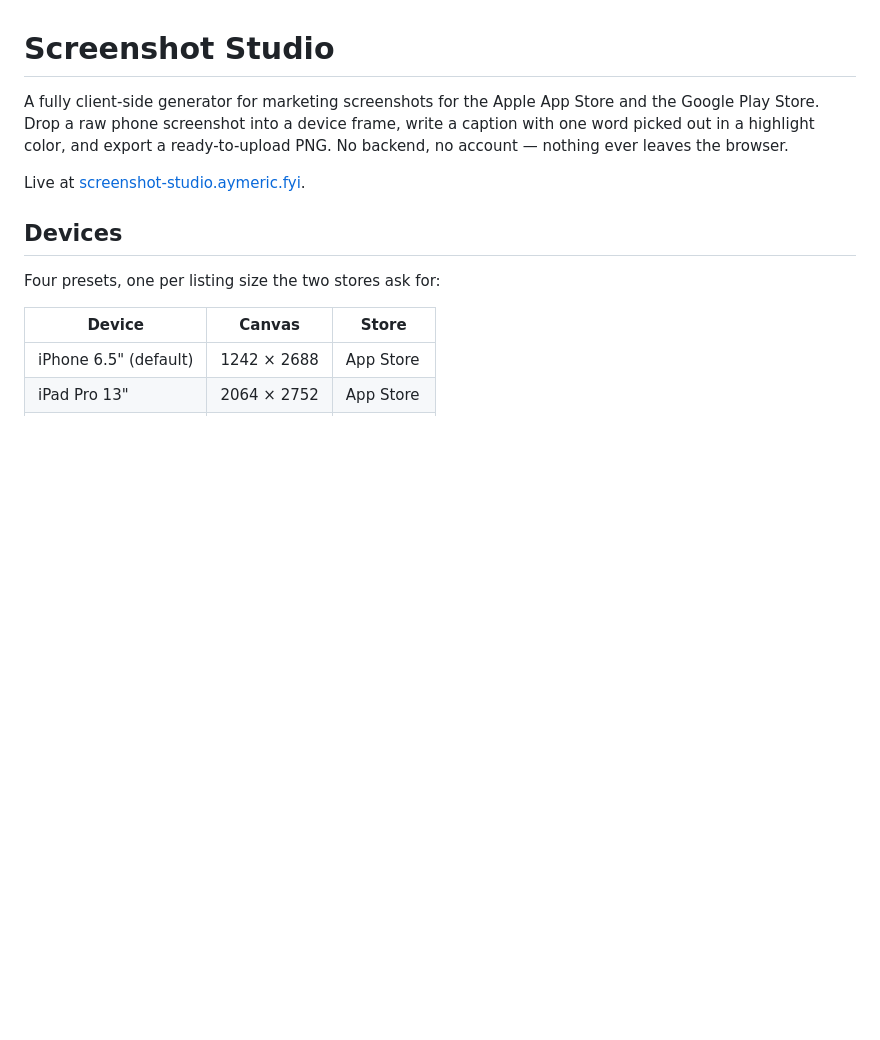
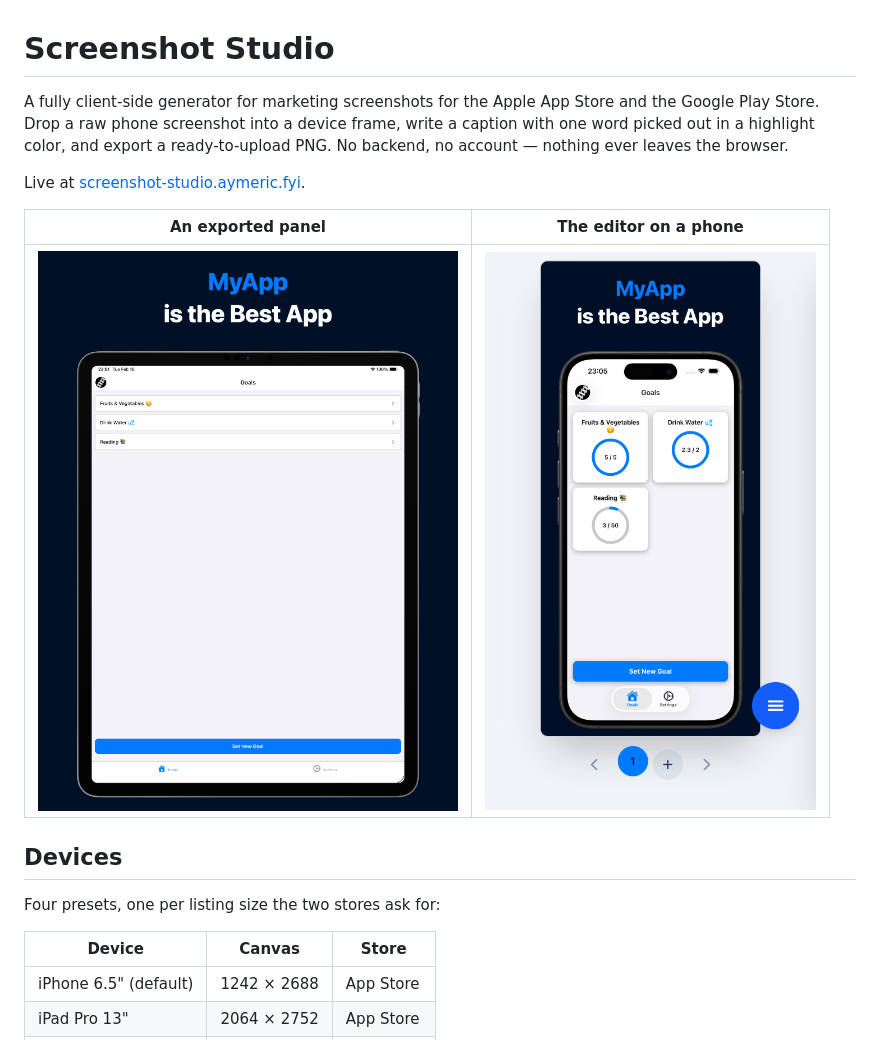
Before and after one commit to aymec/screenshot-studio, a Markdown page: README.md, the part around the change. Rendered like a GitHub page; pictures changed too: docs/screenshot-studio-desktop.png (added), docs/screenshot-studio-mobile.png (added); blank space fills up the shorter version.

Commit message:
docs: show the app in the README
Two images under the heading: an exported panel, and the editor on a phone.
They live in docs/ rather than public/, which ships in the bundle.

Co-Authored-By: Claude Opus 4.8 <noreply@anthropic.com>

```diff
--- a/README.md
+++ b/README.md
@@ -6,6 +6,10 @@ a highlight color, and export a ready-to-upload PNG. No backend, no account —
 the browser.
 
 Live at [screenshot-studio.aymeric.fyi](https://screenshot-studio.aymeric.fyi).
+
+| An exported panel | The editor on a phone |
+| --- | --- |
+| <img src="docs/screenshot-studio-desktop.png" alt="An exported iPad Pro 13&quot; panel: the caption &quot;MyApp is the Best App&quot; over a tablet frame on a navy background" width="420"> | <img src="docs/screenshot-studio-mobile.png" alt="Screenshot Studio on a phone: the live canvas preview, the screenshot strip, and the floating controls button" width="420"> |
 
 ## Devices
 
```
